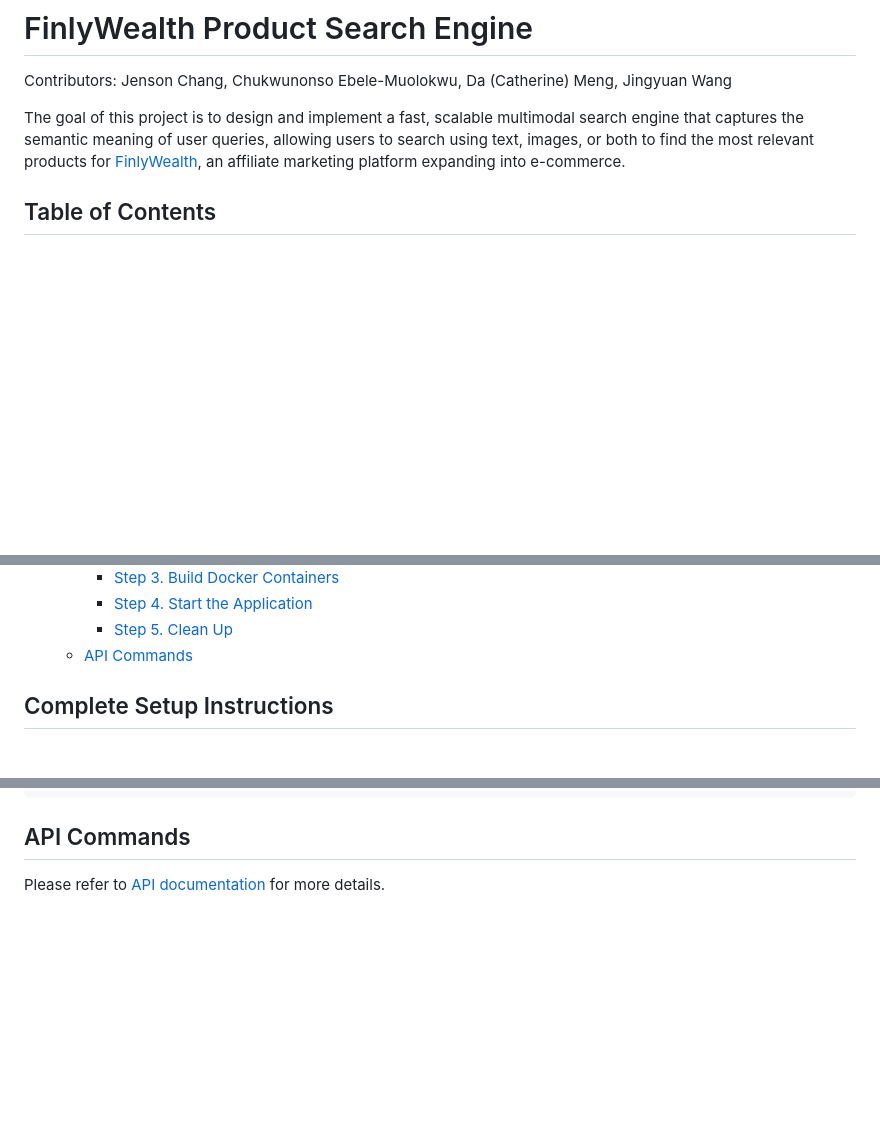
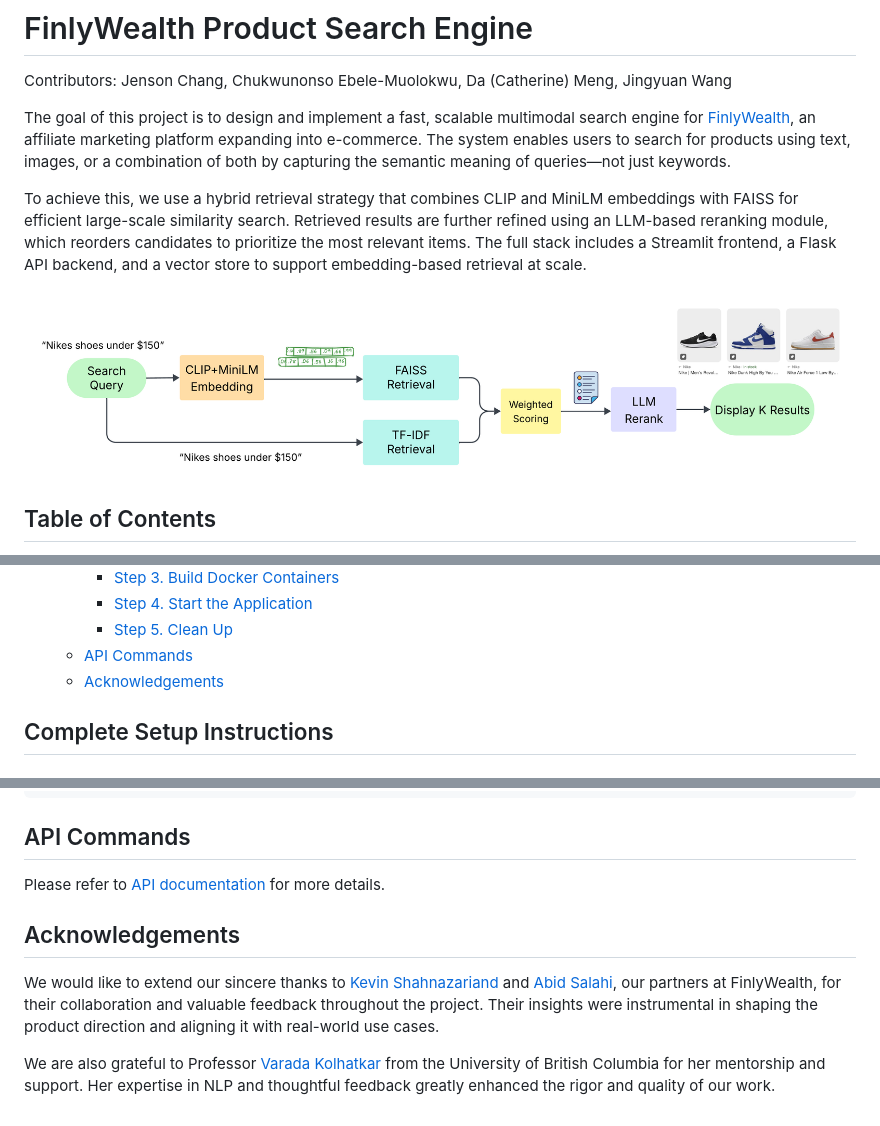
Before and after one commit to FinlyWealth/mds-finly-search, a Markdown page: README.md, 3 parts joined by grey strips. GitHub-like rendering; blank space fills up the shorter version.

Commit message:
Expanded introduction and added acknowledgements

```diff
--- a/README.md
+++ b/README.md
@@ -2,7 +2,11 @@
 
 Contributors: Jenson Chang, Chukwunonso Ebele-Muolokwu, Da (Catherine) Meng, Jingyuan Wang
 
-The goal of this project is to design and implement a fast, scalable multimodal search engine that captures the semantic meaning of user queries, allowing users to search using text, images, or both to find the most relevant products for [FinlyWealth](https://finlywealth.com/), an affiliate marketing platform expanding into e-commerce.
+The goal of this project is to design and implement a fast, scalable multimodal search engine for [FinlyWealth](https://finlywealth.com/), an affiliate marketing platform expanding into e-commerce. The system enables users to search for products using text, images, or a combination of both by capturing the semantic meaning of queries—not just keywords.
+
+To achieve this, we use a hybrid retrieval strategy that combines CLIP and MiniLM embeddings with FAISS for efficient large-scale similarity search. Retrieved results are further refined using an LLM-based reranking module, which reorders candidates to prioritize the most relevant items. The full stack includes a Streamlit frontend, a Flask API backend, and a vector store to support embedding-based retrieval at scale.
+
+![Search Pipeline for a Text Query](img/text_pipeline.png)
 
 ## Table of Contents
 
@@ -41,6 +45,7 @@ The goal of this project is to design and implement a fast, scalable multimodal
     - [Step 4. Start the Application](#step-4-start-the-application)
     - [Step 5. Clean Up](#step-5-clean-up)
   - [API Commands](#api-commands)
+  - [Acknowledgements](#acknowledgements)
 
 ## Complete Setup Instructions
 
@@ -331,3 +336,9 @@ make clean
 ## API Commands
 
 Please refer to [API documentation](src/backend/README.md) for more details.
+
+## Acknowledgements
+
+We would like to extend our sincere thanks to [Kevin Shahnazariand](https://www.finlywealth.com/about-us) and [Abid Salahi](https://www.finlywealth.com/about-us), our partners at FinlyWealth, for their collaboration and valuable feedback throughout the project. Their insights were instrumental in shaping the product direction and aligning it with real-world use cases.
+
+We are also grateful to Professor [Varada Kolhatkar](https://www.cs.ubc.ca/people/varada-kolhatkar) from the University of British Columbia for her mentorship and support. Her expertise in NLP and thoughtful feedback greatly enhanced the rigor and quality of our work.
```
